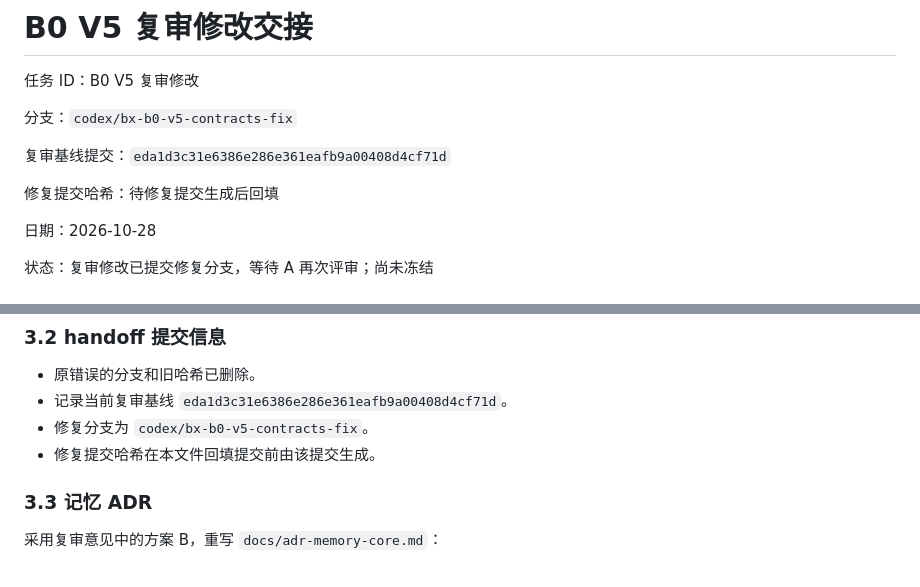
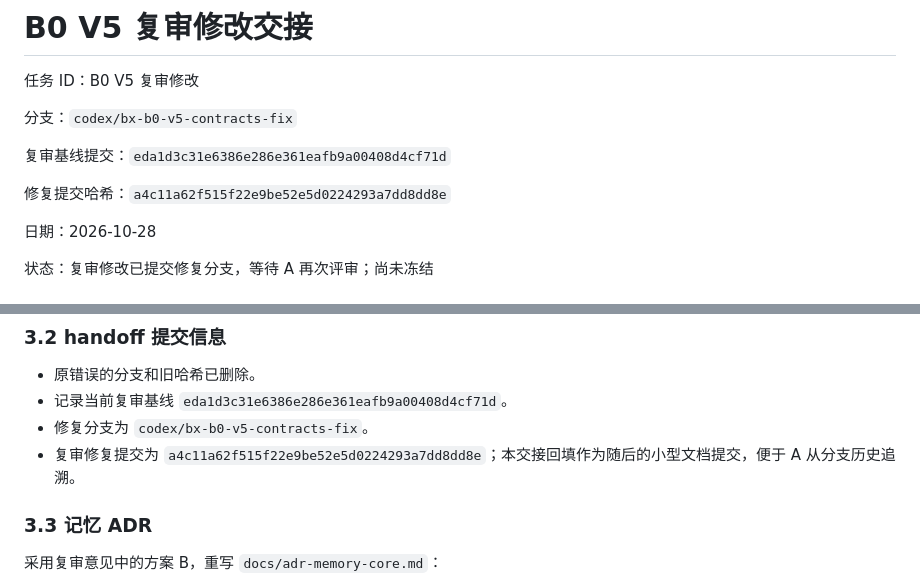
Before and after one commit to CBL486/kun, a Markdown page: docs/handoff-B0-V5.md, 2 parts joined by grey strips. Rendered like a GitHub page.

Commit message:
docs: record B0 V5 review fix commit

```diff
--- a/docs/handoff-B0-V5.md
+++ b/docs/handoff-B0-V5.md
@@ -6,7 +6,7 @@
 
 复审基线提交：`eda1d3c31e6386e286e361eafb9a00408d4cf71d`
 
-修复提交哈希：待修复提交生成后回填
+修复提交哈希：`a4c11a62f515f22e9be52e5d0224293a7dd8dd8e`
 
 日期：2026-10-28
 
@@ -53,7 +53,7 @@ scripts/
 - 原错误的分支和旧哈希已删除。
 - 记录当前复审基线 `eda1d3c31e6386e286e361eafb9a00408d4cf71d`。
 - 修复分支为 `codex/bx-b0-v5-contracts-fix`。
-- 修复提交哈希在本文件回填提交前由该提交生成。
+- 复审修复提交为 `a4c11a62f515f22e9be52e5d0224293a7dd8dd8e`；本交接回填作为随后的小型文档提交，便于 A 从分支历史追溯。
 
 ### 3.3 记忆 ADR
 
```
